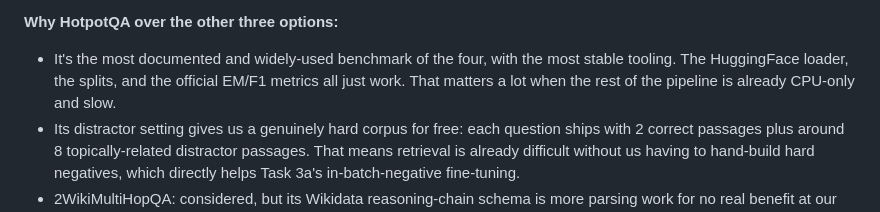
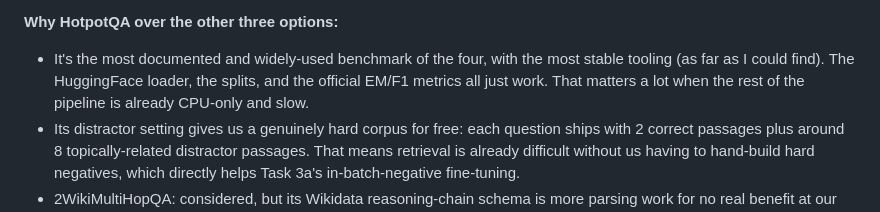
Before and after one commit to dim-papach/AI-Handson-Assigments, a Markdown page: Final_HW/README.md, the part around the change. GitHub-like rendering.

Commit message:
Update README with justification for HotpotQA choice
Clarified reasons for choosing HotpotQA over other benchmarks and provided additional context on its advantages.

```diff
--- a/Final_HW/README.md
+++ b/Final_HW/README.md
@@ -24,7 +24,7 @@ HotpotQA also has sentence-level supporting facts. Each context passage is split
 **Why this matters to me personally:** as an astrophysicist, this maps directly onto real research workflows. Astronomy questions are routinely multi-hop too: identify an object, cross-reference it in a catalog, then pull a derived property from a paper that uses a different naming convention entirely. The retrieve-then-decide loop this assignment builds is basically the skeleton of a literature-search agent I could point at arXiv or ADS abstracts. The sentence-level supporting-facts idea matters for the same reason. A research answer is only as good as the exact sentence backing it, since that's what lets someone check the claim against the source instead of just trusting it.
 
 **Why HotpotQA over the other three options:**
-- It's the most documented and widely-used benchmark of the four, with the most stable tooling. The HuggingFace loader, the splits, and the official EM/F1 metrics all just work. That matters a lot when the rest of the pipeline is already CPU-only and slow.
+- It's the most documented and widely-used benchmark of the four, with the most stable tooling (as far as I could find). The HuggingFace loader, the splits, and the official EM/F1 metrics all just work. That matters a lot when the rest of the pipeline is already CPU-only and slow.
 - Its distractor setting gives us a genuinely hard corpus for free: each question ships with 2 correct passages plus around 8 topically-related distractor passages. That means retrieval is already difficult without us having to hand-build hard negatives, which directly helps Task 3a's in-batch-negative fine-tuning.
 - 2WikiMultiHopQA: considered, but its Wikidata reasoning-chain schema is more parsing work for no real benefit at our working scale.
 - MuSiQue: well-designed to prevent reasoning shortcuts, but has less mature tooling.
```
